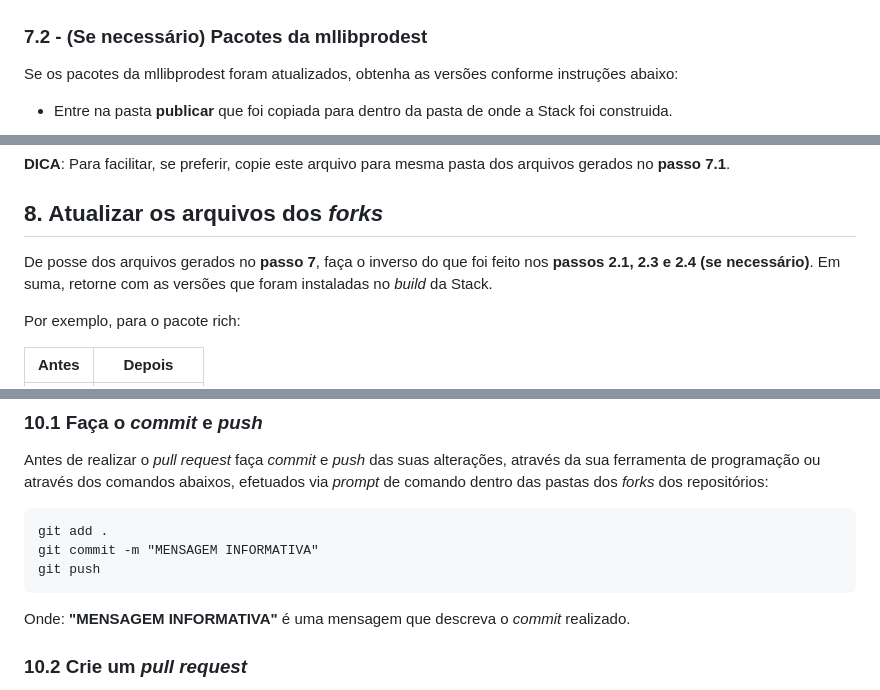
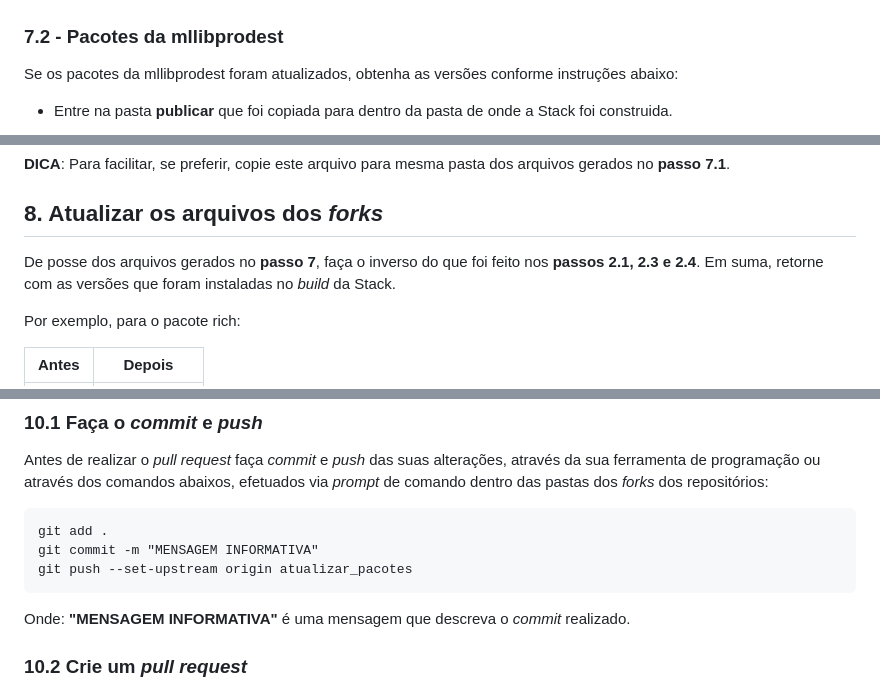
Before and after one commit to prodest/prodest-ml-stack, a Markdown page: UPDATE_VERSIONS.md, 3 parts joined by grey strips. Rendered like a GitHub page.

````diff
--- a/UPDATE_VERSIONS.md
+++ b/UPDATE_VERSIONS.md
@@ -298,7 +301,7 @@ Caso ocorram com sucesso, as execuções dos comandos acima gerarão os arquivos
 
 ![alt text](docs/arquivos_req_novos.png)
 
-### 7.2 - (Se necessário) Pacotes da mllibprodest
+### 7.2 - Pacotes da mllibprodest
 
 Se os pacotes da mllibprodest foram atualizados, obtenha as versões conforme instruções abaixo:
 
@@ -333,7 +336,7 @@ pip list --format=freeze > req_mllib.txt
 
 ## 8. Atualizar os arquivos dos *forks*
 
-De posse dos arquivos gerados no **passo 7**, faça o inverso do que foi feito nos **passos 2.1, 2.3 e 2.4 (se necessário)**. Em suma, retorne com as versões que foram instaladas no *build* da Stack.
+De posse dos arquivos gerados no **passo 7**, faça o inverso do que foi feito nos **passos 2.1, 2.3 e 2.4**. Em suma, retorne com as versões que foram instaladas no *build* da Stack.
 
 Por exemplo, para o pacote rich:
 
@@ -380,10 +383,9 @@ Antes de realizar o *pull request* faça *commit* e *push* das suas alterações
 ```
 git add .
 git commit -m "MENSAGEM INFORMATIVA"
-git push
+git push --set-upstream origin atualizar_pacotes
 ```
 Onde: **"MENSAGEM INFORMATIVA"** é uma mensagem que descreva o *commit* realizado.
-
 
 ### 10.2 Crie um *pull request*
 
````
Also changed, not shown: other parts of UPDATE_VERSIONS.md (+9 -6 lines), docs/arquivo_whl_requirements_antes.png, docs/arquivo_whl_requirements_depois.png.
